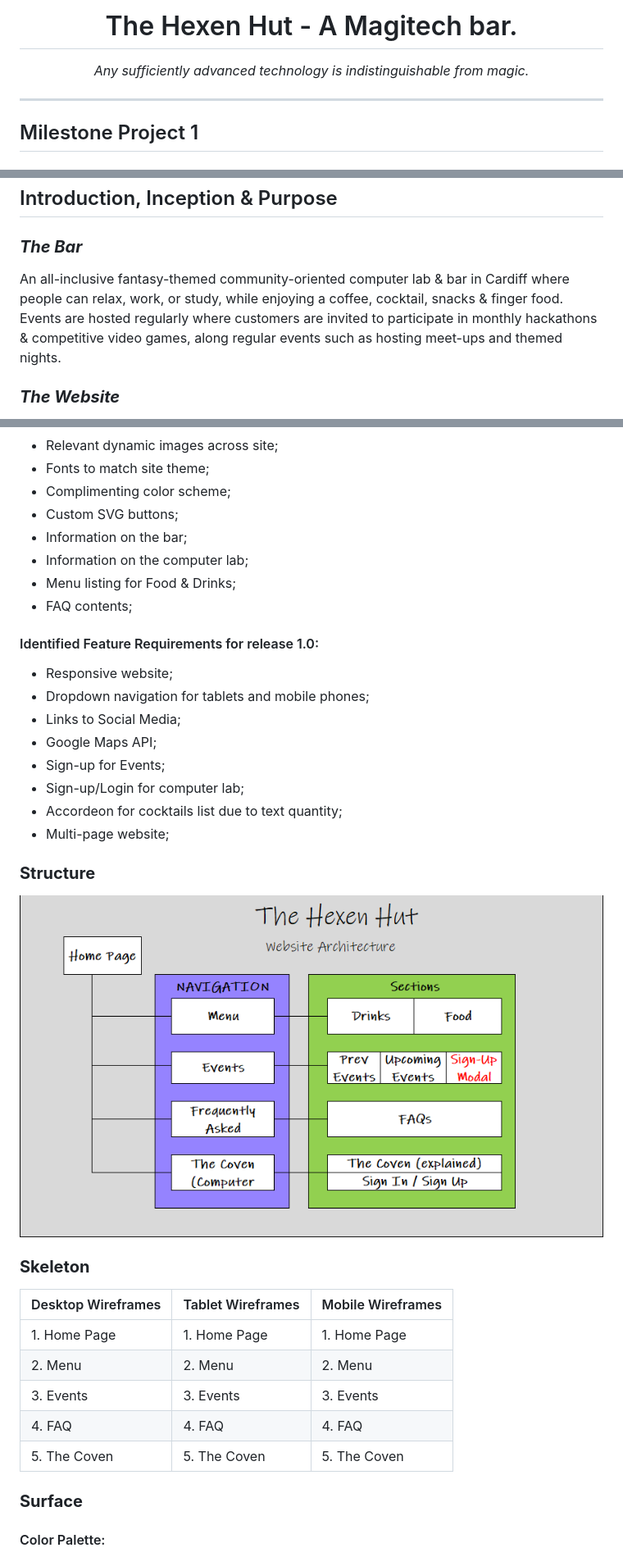
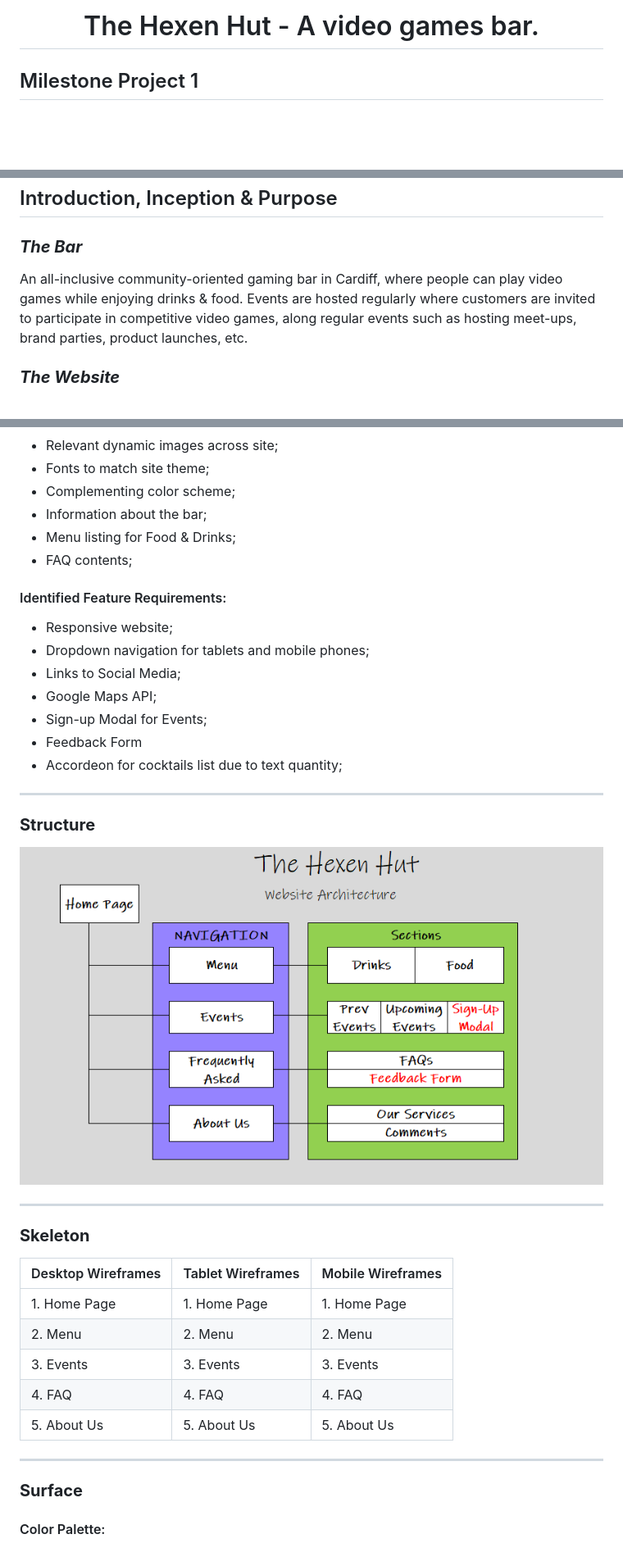
Before and after one commit to NyxHexen/CI_MS1_THH, a Markdown page: readme.md, 3 parts joined by grey strips. Shown: that part at 82% size. Rendered like a GitHub page; pictures changed too: assets/imgs/Website Architecture.png (deleted), assets/imgs/Website Architecture1.png (added); blank space fills up the shorter version.

Commit message:
Tweaked bar theme to gaming only

```diff
--- a/readme.md
+++ b/readme.md
@@ -1,8 +1,5 @@
-<h1 align="center">The Hexen Hut - A Magitech bar. </h1>
+<h1 align="center">The Hexen Hut - A video games bar. </h1>
 
-<p align="center"><em>Any sufficiently advanced technology is indistinguishable from magic.</em></p>
-
----
 ## Milestone Project 1
 
 ### *Project goal:*
@@ -17,7 +14,7 @@
 ## Introduction, Inception & Purpose
 
 ### __*The Bar*__
-An all-inclusive fantasy-themed community-oriented computer lab & bar in Cardiff where people can relax, work, or study, while enjoying a coffee, cocktail, snacks & finger food. Events are hosted regularly where customers are invited to participate in monthly hackathons & competitive video games, along regular events such as hosting meet-ups and themed nights.
+An all-inclusive community-oriented gaming bar in Cardiff, where people can play video games while enjoying drinks & food. Events are hosted regularly where customers are invited to participate in competitive video games, along regular events such as hosting meet-ups, brand parties, product launches, etc.
 
 ### __*The Website*__
 For The Hexen Hut, I wanted to create something that does not necessarily conform to the more mainstream layouts and styles used, while staying true to the principles of UXD in keeping the website intuitive, simple and enjoyable to use.
@@ -93,24 +87,26 @@ For The Hexen Hut, I wanted to create something that does not necessarily confor
 - Relevant dynamic images across site;
 - Fonts to match site theme;
-- Complimenting color scheme;
-- Custom SVG buttons;
-- Information on the bar;
-- Information on the computer lab;
+- Complementing color scheme;
+- Information about the bar;
 - Menu listing for Food & Drinks;
 - FAQ contents;
 
-#### Identified Feature Requirements for release 1.0:
+#### Identified Feature Requirements:
 - Responsive website;
 - Dropdown navigation for tablets and mobile phones;
 - Links to Social Media;
 - Google Maps API;
-- Sign-up for Events;
-- Sign-up/Login for computer lab;
+- Sign-up Modal for Events;
+- Feedback Form
 - Accordeon for cocktails list due to text quantity;
-- Multi-page website;
+
+---
 
 ### **Structure**
-![Website Architecture](/assets/imgs/Website%20Architecture.png)
+
+![Website Architecture](/assets/imgs/Website%20Architecture1.png)
+
+---
 
 ### **Skeleton**
 |Desktop Wireframes |Tablet Wireframes  |Mobile Wireframes  |
@@ -119,9 +115,12 @@ For The Hexen Hut, I wanted to create something that does not necessarily confor
 |2. Menu            |2. Menu            |2. Menu            |
 |3. Events          |3. Events          |3. Events          |
 |4. FAQ             |4. FAQ             |4. FAQ             |
-|5. The Coven       |5. The Coven       |5. The Coven       |
+|5. About Us        |5. About Us        |5. About Us        |
+
+---
 
 ### **Surface**
+
 #### Color Palette:
 -   Picked initially:
 ![The Hexen Hut - Color Palet (Initial)](/assets/imgs/The%20Hexen%20Hut%20-%20Color%20Palette.png)
```
Also changed, not shown: other parts of readme.md (+44 -39 lines), 1 other file.
